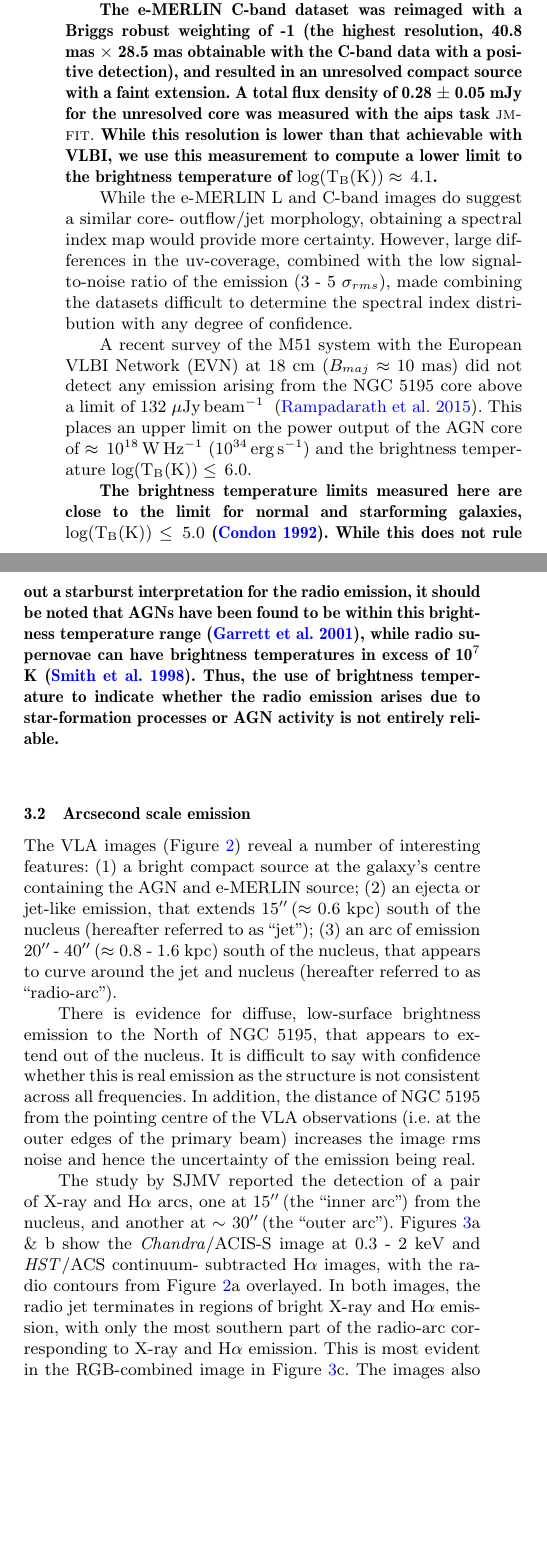
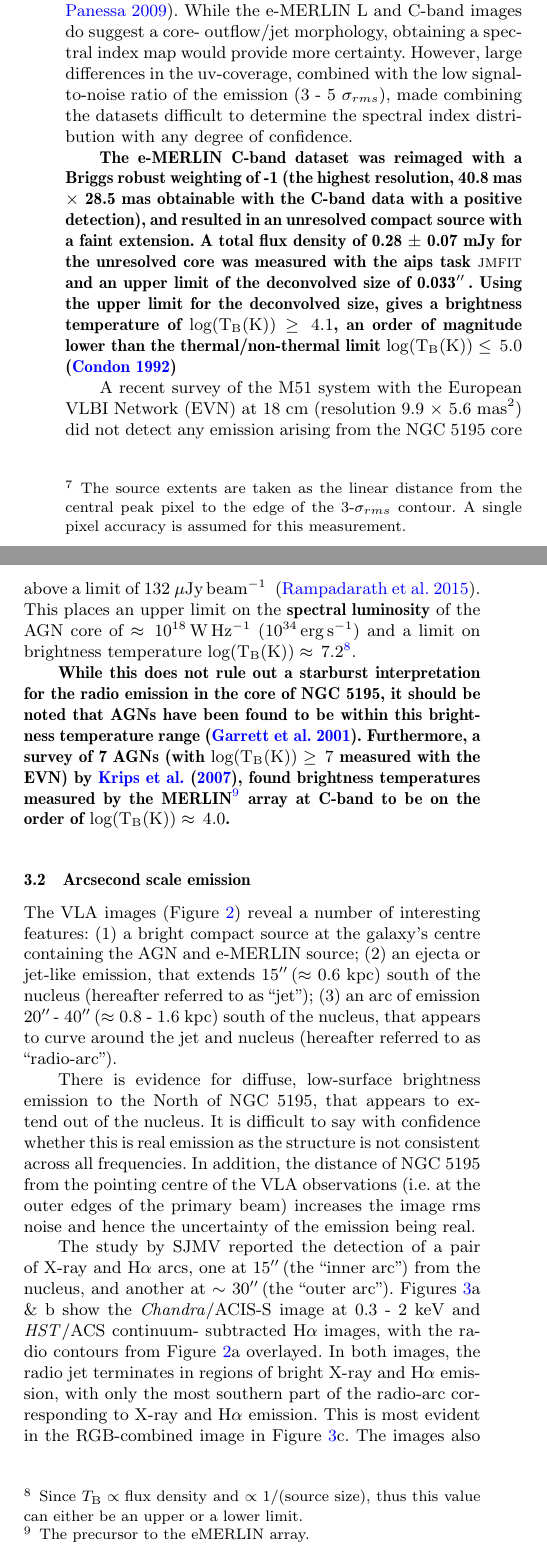
Before and after one commit to hrampadarath/NGC5195_paper, a LaTeX paper (main.tex): two parts of the columns of page 4 of 10, joined at a grey line, cut so that both start at the same text, the shorter picture padded with empty space. Compiled offline with pdfLaTeX; a LaTeX package or settings file that is missing is left out.

Commit message:
completed comments on section 3.1

```diff
--- a/main.tex
+++ b/main.tex
@@ -389,29 +388,25 @@ elongated morphology, possibly outflows from the AGN. High resolution radio stud
+elongated morphology  \textbf{(source extent: L-band = 0.34\arcs $\pm$ 0.03 $\approx$ 13.6 $\pm$ 1.2 parsecs; C-band = 0.107\arcs $\pm$ 0.008 $\approx$ 4.3 $\pm$ 0.3 parsecs)\footnote{The source extents are taken as the linear distance from the central peak pixel to the edge of the 3-$\sigma_{rms}$ contour. A single pixel accuracy is assumed for this measurement.}},  possibly outflows from the AGN. The
+
+High resolution radio studies using
 e-MERLIN and VLBI have shown that outflows/jets are common in nearby low-luminosity AGN (e.g.
-\citealt{Krips+2007,GP09}).
-
-\textbf{The e-MERLIN C-band dataset was reimaged with a Briggs robust weighting of -1 (the highest
-resolution, 40.8 mas $\times$ 28.5 mas obtainable with the C-band data with a positive
-detection), and resulted in an unresolved compact source with a faint extension. A total flux
-density of 0.28 $\pm$ 0.05 mJy for the unresolved core was measured with the \textsc{aips}} \textbf{task} \textsc{jmfit}. \textbf{While this resolution  is  lower than that
-achievable with VLBI, we use this measurement to compute a lower limit to the brightness temperature of ${\rm log(T_{B} (K))}\approx\,4.1$.}
-
-While the e-MERLIN L and C-band images do suggest a similar core-
+\citealt{Krips+2007,GP09}). While the e-MERLIN L and C-band images do suggest a core-
 outflow/jet morphology, obtaining a spectral index map would provide more certainty. However,
 large differences in the uv-coverage, combined with the low signal-to-noise ratio of the
 emission (3 - 5~$\sigma_{rms}$), made combining the datasets difficult to determine the
 spectral index distribution with any degree of confidence.
 
-A recent survey of the M51 system with the European
-VLBI Network (EVN) at 18~cm ($B_{maj} \approx 10$~mas) did not detect any emission arising from
+\textbf{The e-MERLIN C-band dataset was reimaged with a Briggs robust weighting of -1 (the highest
+resolution, 40.8 mas $\times$ 28.5 mas obtainable with the C-band data with a positive
+detection), and resulted in an unresolved compact source with a faint extension. A total flux
+density of 0.28 $\pm$ 0.07 mJy for the unresolved core was measured with the \textsc{aips}} \textbf{task} \textsc{jmfit} \textbf{and an upper limit of the deconvolved size of 0.033\arcs. Using the upper limit for the deconvolved size, gives a brightness temperature of ${\rm log(T_{B} (K))}\geq\,4.1$, an order of magnitude lower than the thermal/non-thermal limit  ${\rm log(T_{B} (K))}\leq\,5.0$ \citep{Condon1992}}
+
+
+A recent survey of the M51 system with the European VLBI Network (EVN) at 18~cm (resolution 9.9 $\times$ 5.6~mas$^{2}$) did not detect any emission arising from
 the NGC~5195 core above a limit of 132~\mujybm~ \citep{Rampadarathetal15}. This places an upper
-limit on the power output of the AGN core of $\approx\,10^{18}\,{\rm W\,Hz^{-1}}$
-($10^{34}\,{\rm erg\,s^{-1}}$) and the brightness temperature ${\rm log(T_{B} (K))}\leq\,6.0$.
+limit on the \textbf{spectral luminosity} of the AGN core of $\approx\,10^{18}\,{\rm W\,Hz^{-1}}$
+($10^{34}\,{\rm erg\,s^{-1}}$) and a limit on brightness temperature ${\rm log(T_{B} (K))}\approx\,7.2$\footnote{Since $T_{\rm B} \propto {\rm flux~density}$ and $\propto {\rm 1/(source~size)}$, thus this value can either be an upper or a lower limit.}.
 
-\textbf{The brightness temperature limits measured here are close to the limit for normal and starforming galaxies,  ${\rm log(T_{B} (K))}\leq\,5.0$ \citep{Condon1992}.
-While this does not rule out a starburst interpretation for the radio emission, it should be noted that AGNs have been found to be within this brightness temperature range \citep{Garrett2001}, while radio supernovae can have brightness temperatures in excess of 10$^7$ K \citep{Smithetal1998}.  Thus, the use of brightness temperature to indicate whether the radio emission arises due to star-formation processes  or  AGN  activity is not entirely reliable.}
-
-%Thus suggesting that the sub-arcsecond radio emission is dominated by extended
-%emission such as outflows and star-formation \citep{Padovani2016}.
+\textbf{While this does not rule out a starburst interpretation for the radio emission in the core of NGC~5195, it should be noted that AGNs have been found to be within this brightness temperature range \citep{Garrett2001}. Furthermore, a survey of 7 AGNs (with ${\rm log(T_{B} (K))}\geq\,7$ measured with the EVN) by \cite{Krips+2007}, found brightness temperatures measured by the MERLIN\footnote{The precursor to the eMERLIN array.}  array at C-band to be on the order of ${\rm log(T_{B} (K))}\approx\,4.0$.}
 
 
 
```
Also changed, not shown: main.tex (3 more changed lines).
